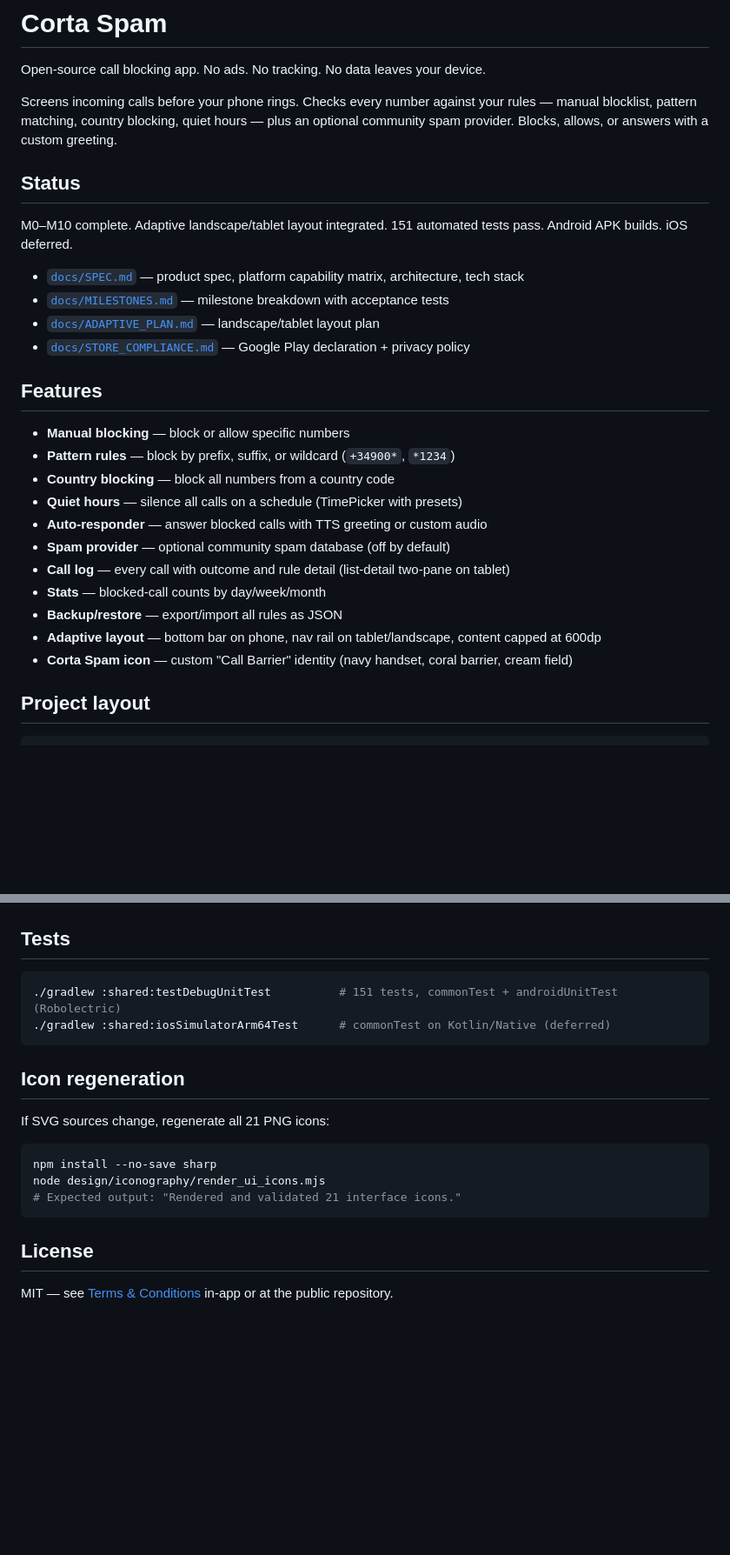
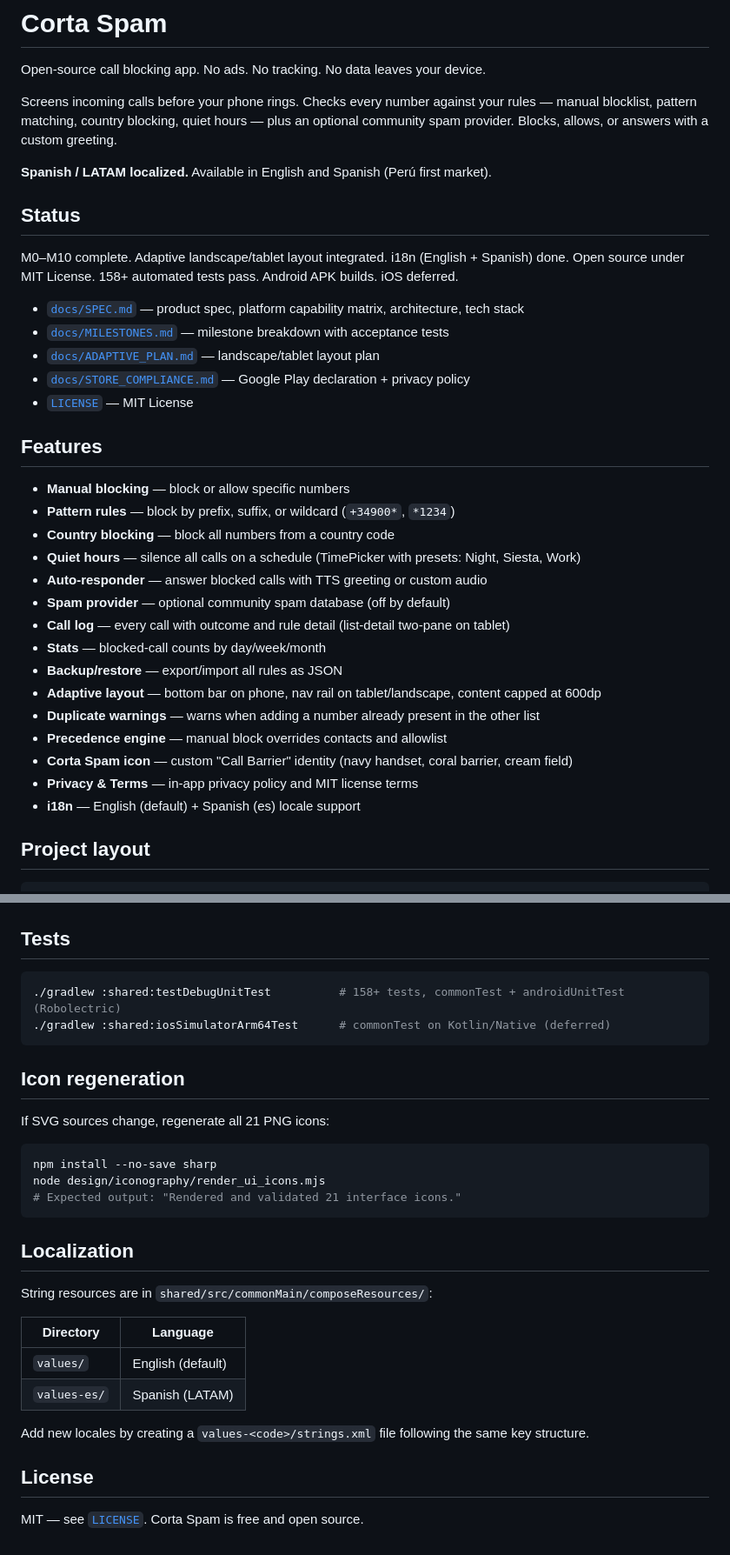
Before and after one commit to cpinan/Corta-Spam, a Markdown page: README.md, 2 parts joined by grey strips. Shown at 87% size. GitHub-like rendering; blank space fills up the shorter version.

````diff
--- a/README.md
+++ b/README.md
@@ -4,28 +4,35 @@ Open-source call blocking app. No ads. No tracking. No data leaves your device.
 
 Screens incoming calls before your phone rings. Checks every number against your rules — manual blocklist, pattern matching, country blocking, quiet hours — plus an optional community spam provider. Blocks, allows, or answers with a custom greeting.
 
+**Spanish / LATAM localized.** Available in English and Spanish (Perú first market).
+
 ## Status
 
-M0–M10 complete. Adaptive landscape/tablet layout integrated. 151 automated tests pass. Android APK builds. iOS deferred.
+M0–M10 complete. Adaptive landscape/tablet layout integrated. i18n (English + Spanish) done. Open source under MIT License. 158+ automated tests pass. Android APK builds. iOS deferred.
 
 - [`docs/SPEC.md`](docs/SPEC.md) — product spec, platform capability matrix, architecture, tech stack
 - [`docs/MILESTONES.md`](docs/MILESTONES.md) — milestone breakdown with acceptance tests
 - [`docs/ADAPTIVE_PLAN.md`](docs/ADAPTIVE_PLAN.md) — landscape/tablet layout plan
 - [`docs/STORE_COMPLIANCE.md`](docs/STORE_COMPLIANCE.md) — Google Play declaration + privacy policy
+- [`LICENSE`](LICENSE) — MIT License
 
 ## Features
 
 - **Manual blocking** — block or allow specific numbers
 - **Pattern rules** — block by prefix, suffix, or wildcard (`+34900*`, `*1234`)
 - **Country blocking** — block all numbers from a country code
-- **Quiet hours** — silence all calls on a schedule (TimePicker with presets)
+- **Quiet hours** — silence all calls on a schedule (TimePicker with presets: Night, Siesta, Work)
 - **Auto-responder** — answer blocked calls with TTS greeting or custom audio
 - **Spam provider** — optional community spam database (off by default)
 - **Call log** — every call with outcome and rule detail (list-detail two-pane on tablet)
 - **Stats** — blocked-call counts by day/week/month
 - **Backup/restore** — export/import all rules as JSON
 - **Adaptive layout** — bottom bar on phone, nav rail on tablet/landscape, content capped at 600dp
+- **Duplicate warnings** — warns when adding a number already present in the other list
+- **Precedence engine** — manual block overrides contacts and allowlist
 - **Corta Spam icon** — custom "Call Barrier" identity (navy handset, coral barrier, cream field)
+- **Privacy & Terms** — in-app privacy policy and MIT license terms
+- **i18n** — English (default) + Spanish (es) locale support
 
 ## Project layout
 
@@ -66,7 +73,7 @@ xcodebuild -project iosApp/iosApp.xcodeproj -scheme iosApp \
 ## Tests
 
 ```sh
-./gradlew :shared:testDebugUnitTest          # 151 tests, commonTest + androidUnitTest (Robolectric)
+./gradlew :shared:testDebugUnitTest          # 158+ tests, commonTest + androidUnitTest (Robolectric)
 ./gradlew :shared:iosSimulatorArm64Test      # commonTest on Kotlin/Native (deferred)
 ```
 
@@ -80,6 +87,17 @@ node design/iconography/render_ui_icons.mjs
 # Expected output: "Rendered and validated 21 interface icons."
 ```
 
+## Localization
+
+String resources are in `shared/src/commonMain/composeResources/`:
+
+| Directory | Language |
+|---|---|
+| `values/` | English (default) |
+| `values-es/` | Spanish (LATAM) |
+
+Add new locales by creating a `values-<code>/strings.xml` file following the same key structure.
+
 ## License
 
-MIT — see [Terms & Conditions](docs/STORE_COMPLIANCE.md) in-app or at the public repository.
+MIT — see [`LICENSE`](LICENSE). Corta Spam is free and open source.
````
Also changed, not shown: README_ES.md (+24 -6 lines).
